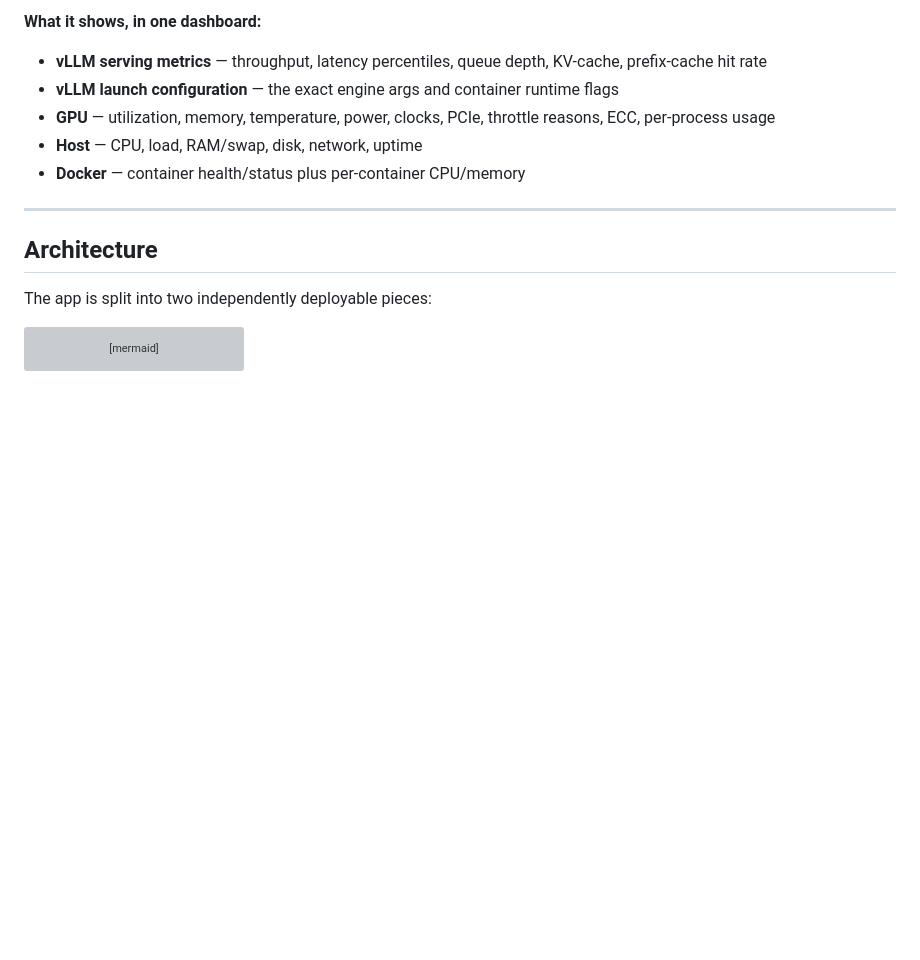
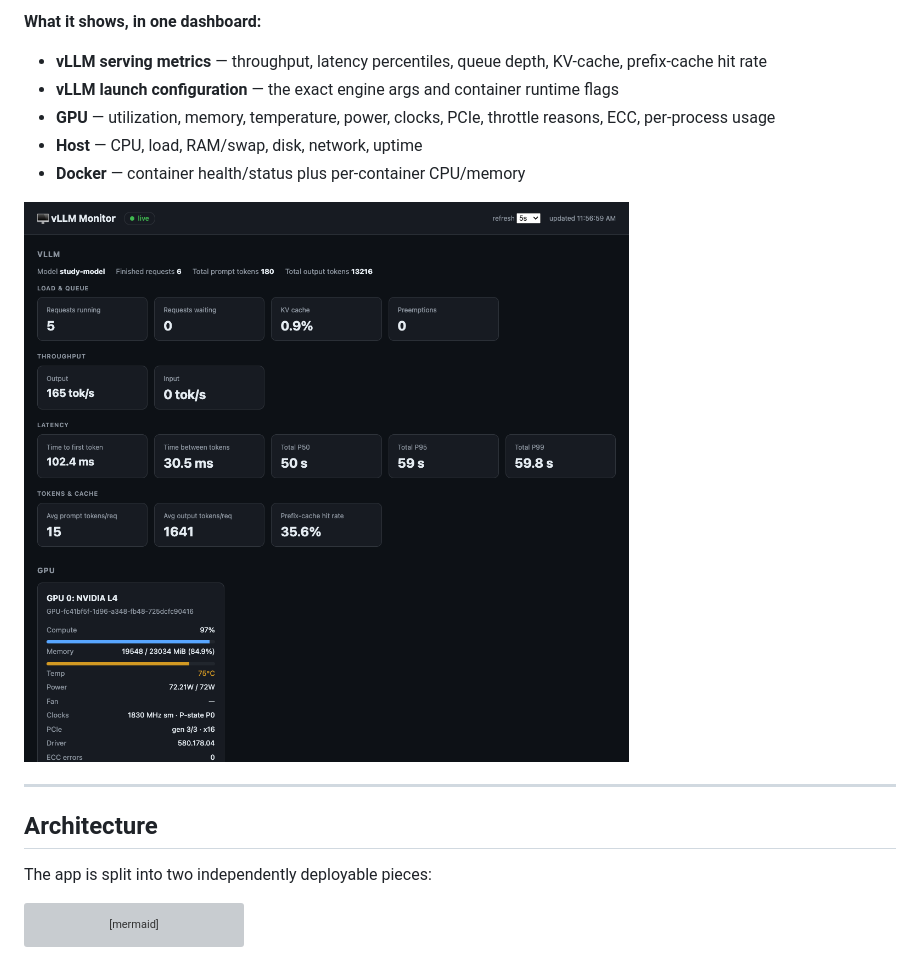
Before and after one commit to sqlshep/vllm-monitor, a Markdown page: README.md, the part around the change. Drawn GitHub-style; pictures changed too: docs/dashboard.png (added); blank space fills up the shorter version; grey boxes are pictures that could not be loaded.

Commit message:
Add dashboard screenshot to README
Co-authored-by: Cursor <cursoragent@cursor.com>

```diff
--- a/README.md
+++ b/README.md
@@ -29,6 +29,8 @@ the whole thing is a couple hundred lines of Python plus a static HTML page.
 - **GPU** — utilization, memory, temperature, power, clocks, PCIe, throttle reasons, ECC, per-process usage
 - **Host** — CPU, load, RAM/swap, disk, network, uptime
 - **Docker** — container health/status plus per-container CPU/memory
+
+![vLLM Monitor dashboard](docs/dashboard.png)
 
 ---
 
```
